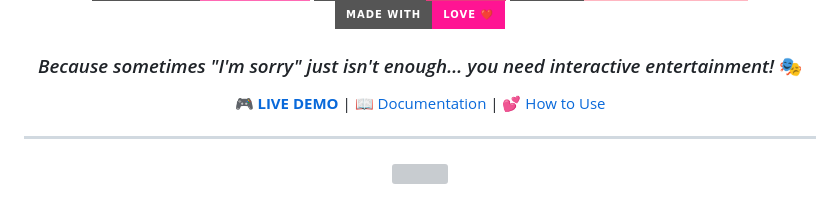
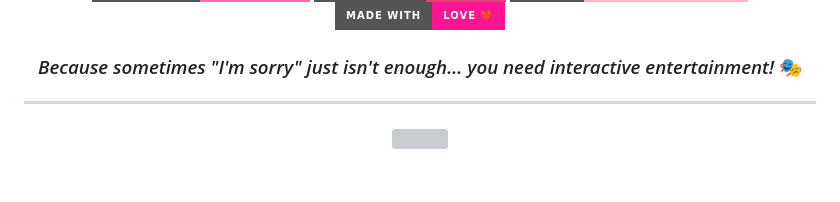
Before and after one commit to ThisWasAryan/interactive-apology-page, a Markdown page: README.md, the part around the change. Drawn GitHub-style; badges without logos; grey boxes are pictures that could not be loaded.

Commit message:
Update README.md
;)

Signed-off-by: Aryan Raj <aryanrajviiid12@gmail.com>

```diff
--- a/README.md
+++ b/README.md
@@ -9,7 +9,6 @@
 
 ### *Because sometimes "I'm sorry" just isn't enough... you need interactive entertainment!* 🎭
 
-[🎮 **LIVE DEMO**](#) | [📖 Documentation](#features) | [💕 How to Use](#installation)
 
 ---
 
```
